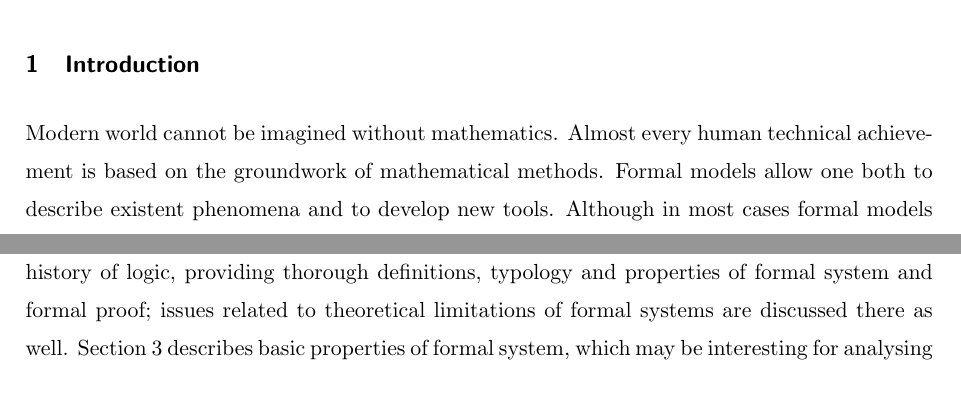
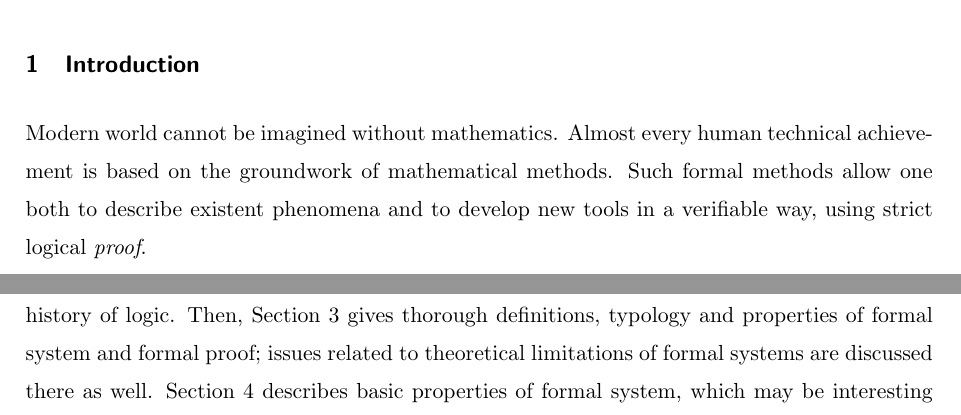
Before and after one commit to ajuszkowski/seminar_paper, a LaTeX thesis (cs-seminar.tex): two parts of pages 1 and 3 of 7 before the commit and two parts of pages 1 and 2 of 7 after it, joined at a grey line, cut so that both start at the same text. Compiled offline with pdfLaTeX; a LaTeX package or settings file that is missing is left out.

Commit message:
Move the history of formal approach out of introduction to separate section.

```diff
--- a/cs-seminar.tex
+++ b/cs-seminar.tex
@@ -31,5 +31,4 @@ One of the useful applications mathematical logic theory is the Automated theore
 
 \section{Introduction}
 
-Modern world cannot be imagined without mathematics. Almost every human technical achievement is based on the groundwork of mathematical methods. Formal models allow one both to describe existent phenomena and to develop new tools.
-Although in most cases formal models that one built work efficiently, in previous century mathematics experienced deep fundamental crisis caused by the need for a formal definition of the very bases of mathematics. That time many paradoxes in some mathematics have been discovered, so, in 1920s, the three main confrontation schools appeared:
+Modern world cannot be imagined without mathematics. Almost every human technical achievement is based on the groundwork of mathematical methods. Such formal methods allow one both to describe existent phenomena and to develop new tools in a verifiable way, using strict logical \textit{proof}.
@@ -55,6 +46,6 @@ The main goal of the formal system is to be verifiable, i.e. one could \textit{c
 Another goal of constructing the formal system is having the computer to automatically \textit{discover} the formal proof, which can rely either on induction, or on meta argument, or on higher-order logic. McCune’s systems \textit{Otter}~\cite{tool_Otter} and \textit{Prover9}~\cite{tool_Prover9} are commonly recognized as the state-of-the-art tools.
 
 In current paper we consider only the systems, which are built to achieve the first goal, i.e. to verify existing proof, since <...>. Two aforementioned theorem provers Coq and Isabelle are examined for the purpose of revealing expressiveness, computation power and usability. These properties are described in detail in Section~\ref{sec:comparison}.
-In Section~\ref{sec:formal_theory}, one can find an overview of the history of logic, providing thorough definitions, typology and properties of formal system and formal proof; issues related to theoretical limitations of formal systems are discussed there as well. Section~\ref{sec:logic_properties} describes basic properties of formal system, which may be interesting for analysing automated theorem provers. General methods for automated reasoning are given in Section~\ref{sec:auto_reasoning}. Possible applications areas for automated theorem provers are enumerated in Section~\ref{sec:applications}. The comparison of selected theorem provers is given in Section~\ref{sec:comparison}.
+In Section~\ref{sec:formal_history}, one can find an overview of the history of logic. Then, Section~\ref{sec:formal_theory} gives thorough definitions, typology and properties of formal system and formal proof; issues related to theoretical limitations of formal systems are discussed there as well. Section~\ref{sec:logic_properties} describes basic properties of formal system, which may be interesting for analysing automated theorem provers. General methods for automated reasoning are given in Section~\ref{sec:auto_reasoning}. Possible applications areas for automated theorem provers are enumerated in Section~\ref{sec:applications}. The comparison of selected theorem provers is given in Section~\ref{sec:comparison}.
 
 <... results and author's personal contribution >
```
Also changed, not shown: cs-seminar.pdf, cs-seminar.tex (22 more changed lines).
